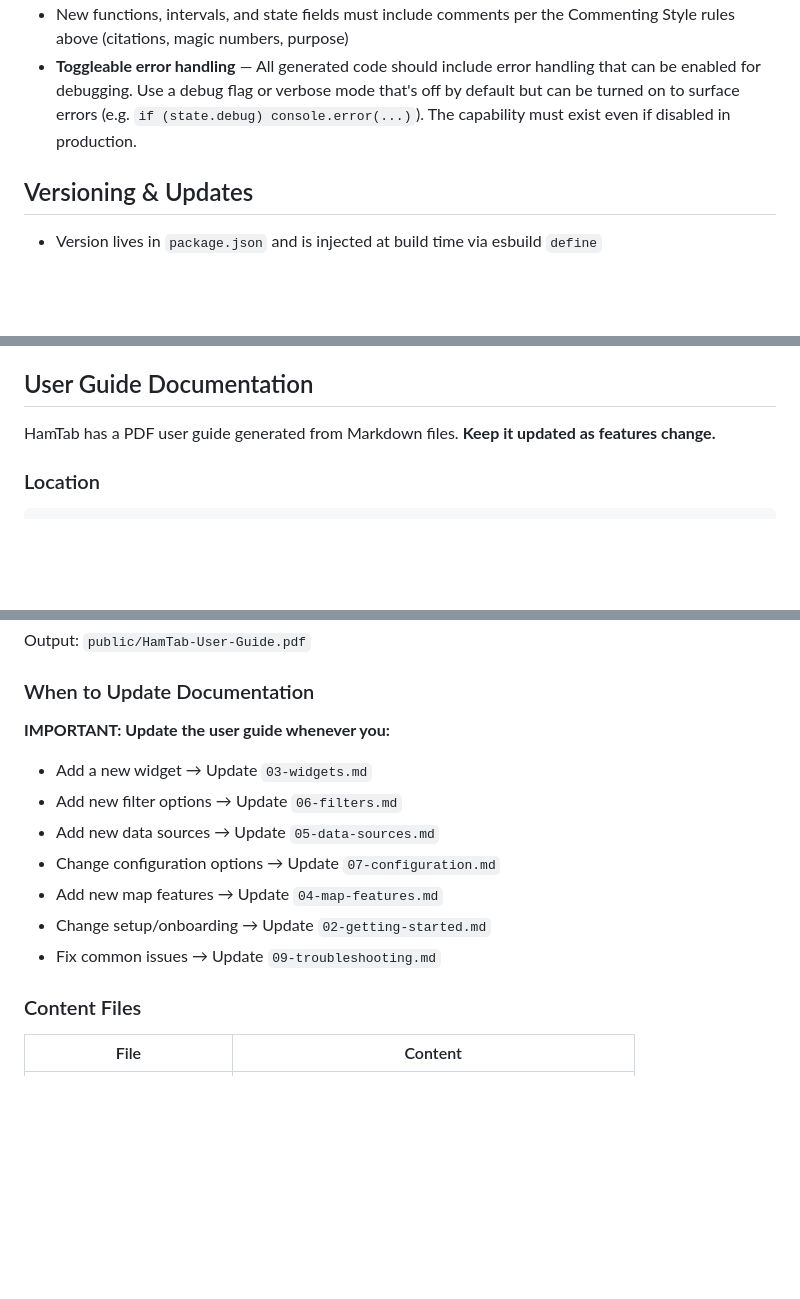
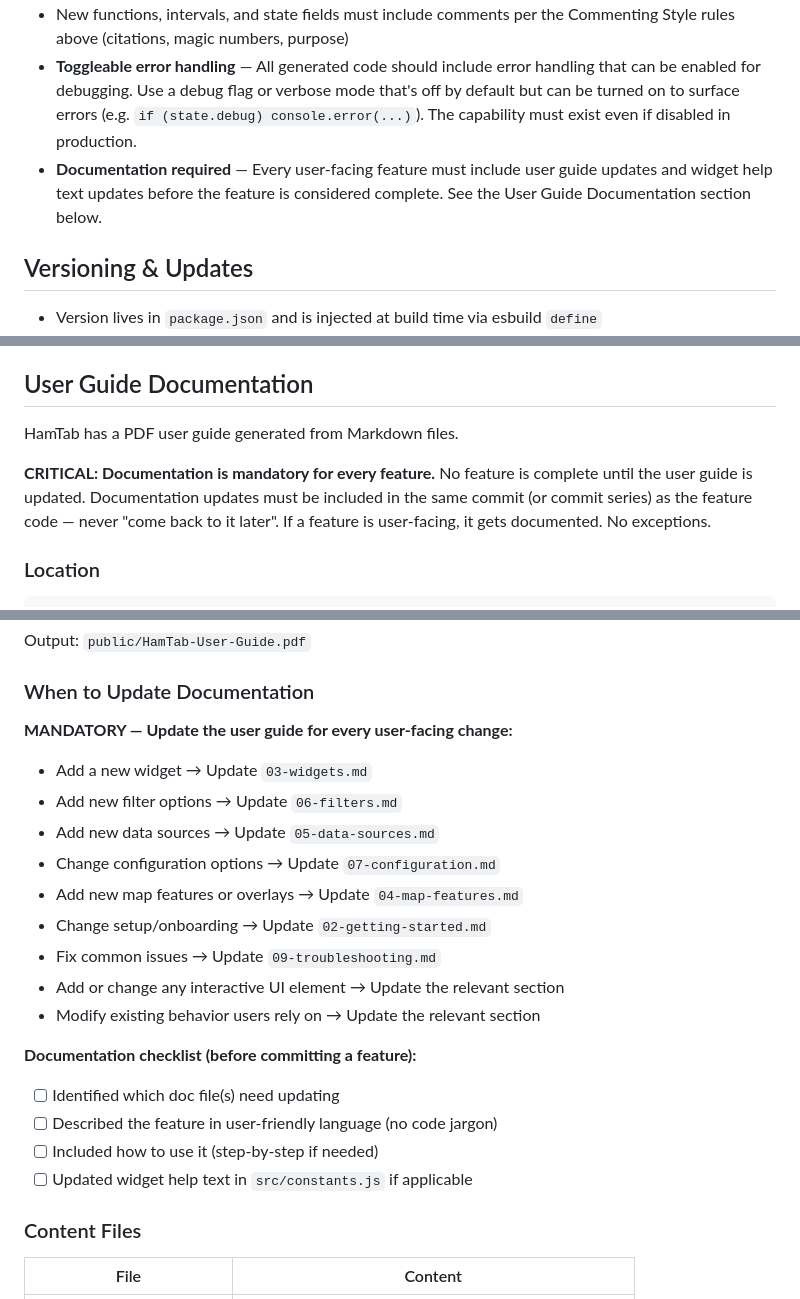
Before and after one commit to stevencheist/HamTabv1, a Markdown page: CLAUDE.md, 3 parts joined by grey strips. GitHub-like rendering; blank space fills up the shorter version.

Commit message:
Require documentation for every user-facing feature in CLAUDE.md
Co-Authored-By: Claude Opus 4.5 <noreply@anthropic.com>

````diff
--- a/CLAUDE.md
+++ b/CLAUDE.md
@@ -189,6 +189,7 @@ main ──────────────────────── SH
 - Test changes by running `npm start` and verifying in browser
 - New functions, intervals, and state fields must include comments per the Commenting Style rules above (citations, magic numbers, purpose)
 - **Toggleable error handling** — All generated code should include error handling that can be enabled for debugging. Use a debug flag or verbose mode that's off by default but can be turned on to surface errors (e.g. `if (state.debug) console.error(...)`). The capability must exist even if disabled in production.
+- **Documentation required** — Every user-facing feature must include user guide updates and widget help text updates before the feature is considered complete. See the User Guide Documentation section below.
 
 ## Versioning & Updates
 
@@ -339,7 +340,9 @@ When working on multiple related features or a feature set with more than one ta
 
 ## User Guide Documentation
 
-HamTab has a PDF user guide generated from Markdown files. **Keep it updated as features change.**
+HamTab has a PDF user guide generated from Markdown files.
+
+**CRITICAL: Documentation is mandatory for every feature.** No feature is complete until the user guide is updated. Documentation updates must be included in the same commit (or commit series) as the feature code — never "come back to it later". If a feature is user-facing, it gets documented. No exceptions.
 
 ### Location
 ```
@@ -358,14 +361,22 @@ Output: `public/HamTab-User-Guide.pdf`
 
 ### When to Update Documentation
 
-**IMPORTANT: Update the user guide whenever you:**
+**MANDATORY — Update the user guide for every user-facing change:**
 - Add a new widget → Update `03-widgets.md`
 - Add new filter options → Update `06-filters.md`
 - Add new data sources → Update `05-data-sources.md`
 - Change configuration options → Update `07-configuration.md`
-- Add new map features → Update `04-map-features.md`
+- Add new map features or overlays → Update `04-map-features.md`
 - Change setup/onboarding → Update `02-getting-started.md`
 - Fix common issues → Update `09-troubleshooting.md`
+- Add or change any interactive UI element → Update the relevant section
+- Modify existing behavior users rely on → Update the relevant section
+
+**Documentation checklist (before committing a feature):**
+- [ ] Identified which doc file(s) need updating
+- [ ] Described the feature in user-friendly language (no code jargon)
+- [ ] Included how to use it (step-by-step if needed)
+- [ ] Updated widget help text in `src/constants.js` if applicable
 
 ### Content Files
 
````
